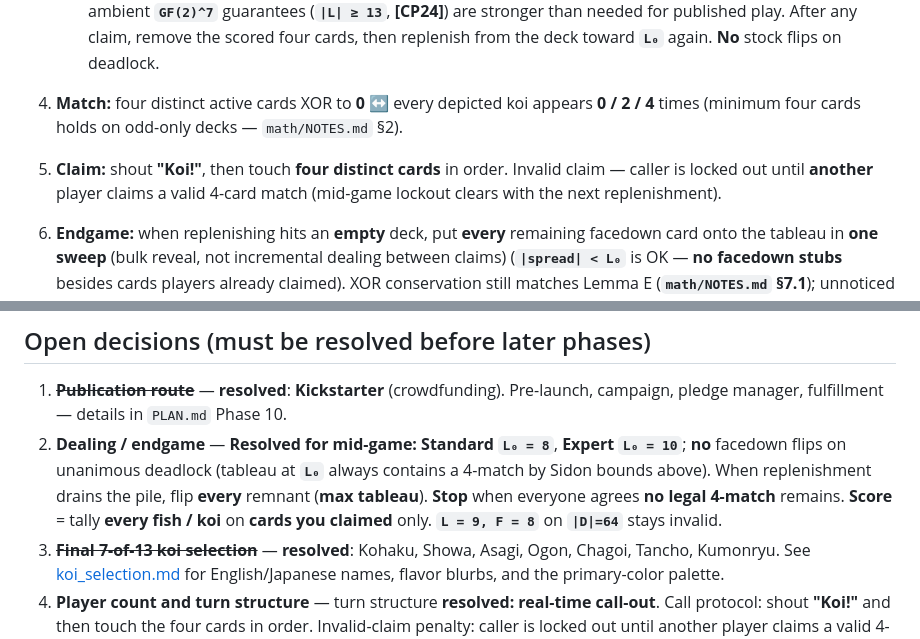
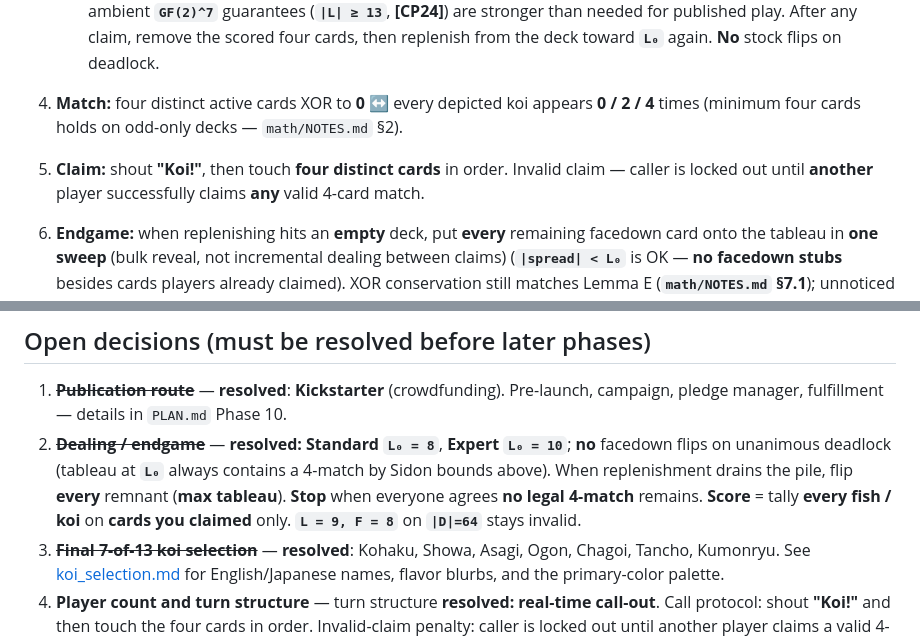
Before and after one commit to SmoothDragon/seven_koi, a Markdown page: CLAUDE.md, 2 parts joined by grey strips. Rendered like a GitHub page.

```diff
--- a/CLAUDE.md
+++ b/CLAUDE.md
@@ -50,7 +50,7 @@ The designer's earliest spec overstated splitting the residual; details in `math
 
 4. **Match:** four distinct active cards XOR to **0** ↔ every depicted koi appears **0 / 2 / 4** times (minimum four cards holds on odd-only decks — `math/NOTES.md` §2).
 
-5. **Claim:** shout **"Koi!"**, then touch **four distinct cards** in order. Invalid claim — caller is locked out until **another** player claims a valid 4-card match (mid-game lockout clears with the next replenishment).
+5. **Claim:** shout **"Koi!"**, then touch **four distinct cards** in order. Invalid claim — caller is locked out until **another** player successfully claims **any** valid 4-card match.
 
 6. **Endgame:** when replenishing hits an **empty** deck, put **every** remaining facedown card onto the tableau in **one sweep** (bulk reveal, not incremental dealing between claims) (**`|spread| < L₀`** is OK — **no facedown stubs** besides cards players already claimed). XOR conservation still matches Lemma E (**`math/NOTES.md` §7.1**); unnoticed legal matches can still lurk (**`math/RESULTS.md` §3**). Keep claiming while anyone spots a legal 4-card match. Once **everyone agrees** **no matches remain**, **end**.
 7. **Score:** **fish / koi** = tally **every koi depiction** printed on cards **you claimed** (single = 1, triple = 3, quint = 5, all-koi = 6 Standard / 7 Expert). Cards **left on the tableau** add **nothing** — they are effectively discarded for scoring.
@@ -88,7 +88,7 @@ The cited classical bound `max Sidon in F_2^k = 2^⌊k/2⌋` is wrong for our se
 ## Open decisions (must be resolved before later phases)
 
 1. ~~**Publication route**~~ — **resolved**: **Kickstarter** (crowdfunding). Pre-launch, campaign, pledge manager, fulfillment — details in `PLAN.md` Phase 10.
-2. **Dealing / endgame** — **Resolved for mid-game:** **Standard `L₀ = 8`**, **Expert `L₀ = 10`**; **no** facedown flips on unanimous deadlock (tableau at **`L₀`** always contains a 4-match by Sidon bounds above). When replenishment drains the pile, flip **every** remnant (**max tableau**). **Stop** when everyone agrees **no legal 4-match** remains. **Score** = tally **every fish / koi** on **cards you claimed** only. **`L = 9, F = 8`** on **`|D|=64`** stays invalid.
+2. ~~**Dealing / endgame**~~ — **resolved:** **Standard `L₀ = 8`**, **Expert `L₀ = 10`**; **no** facedown flips on unanimous deadlock (tableau at **`L₀`** always contains a 4-match by Sidon bounds above). When replenishment drains the pile, flip **every** remnant (**max tableau**). **Stop** when everyone agrees **no legal 4-match** remains. **Score** = tally **every fish / koi** on **cards you claimed** only. **`L = 9, F = 8`** on **`|D|=64`** stays invalid.
 3. ~~**Final 7-of-13 koi selection**~~ — **resolved**: Kohaku, Showa, Asagi, Ogon, Chagoi, Tancho, Kumonryu. See [koi_selection.md](koi_selection.md) for English/Japanese names, flavor blurbs, and the primary-color palette.
 4. **Player count and turn structure** — turn structure **resolved: real-time call-out**. Call protocol: shout **"Koi!"** and then touch the four cards in order. Invalid-claim penalty: caller is locked out until another player claims a valid 4-card match (in mid-game this usually aligns with the next baseline replenishment; in the endgame it ends when anyone claims a legal 4-match on the residual). Player count still TBD (suggested 2–6); see `PLAN.md` Phase 3.
 5. ~~**Art pipeline**~~ — **resolved**: **AI-generated**. Keep prompt logs, confirm commercial license, follow Phase 5 + Phase 8 (copyright / Kickstarter disclosure).
```
Also changed, not shown: PLAN.md (+11 -11 lines).
